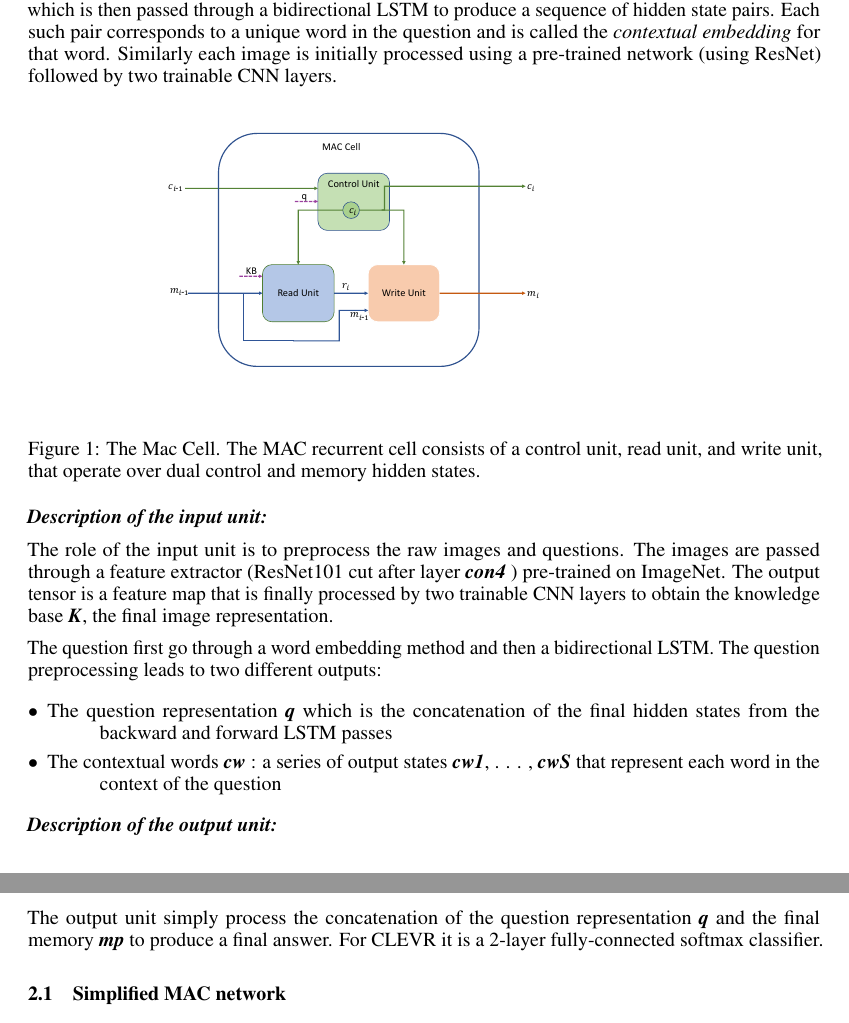
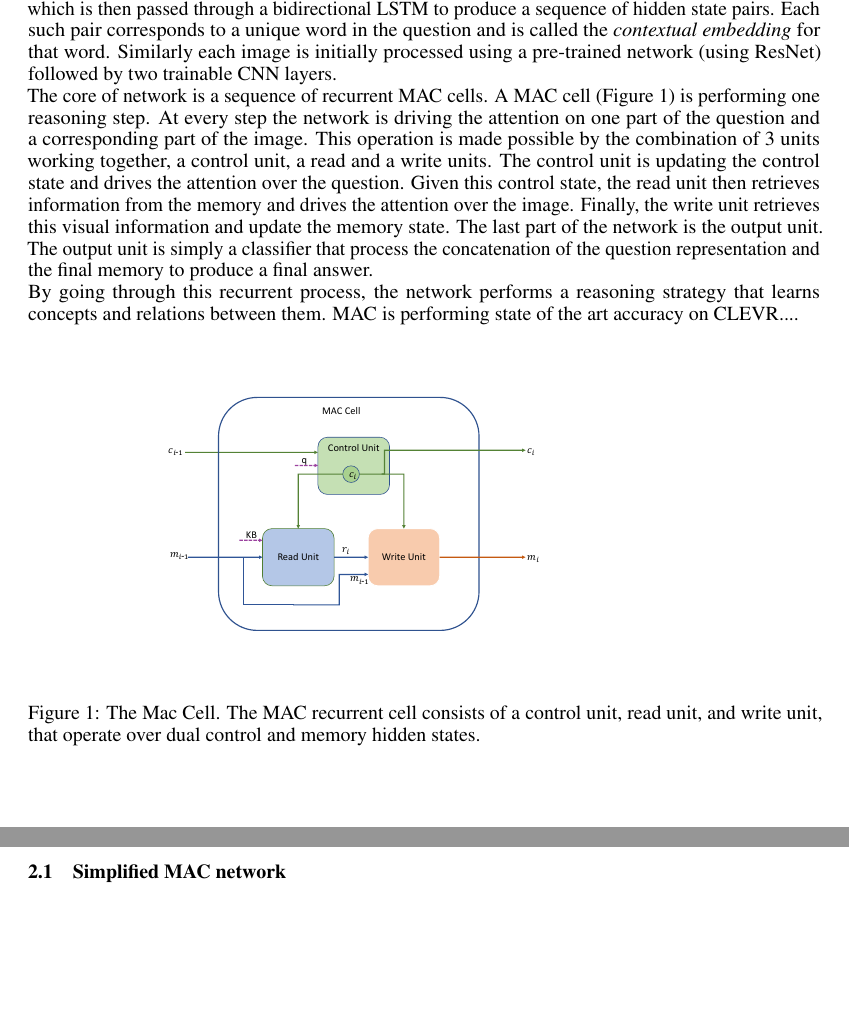
Before and after one commit to IBM/mi-visual-reasoning-pubs, a LaTeX paper (2018_nips_vigil/main.tex, which reads 2018_nips_vigil/mac.tex): two parts of pages 2 and 3 of 4, joined at a grey line, cut so that both start at the same text, the shorter picture padded with empty space. Compiled offline with pdfLaTeX.

Commit message:
update on MAC part

```diff
--- a/2018_nips_vigil/mac.tex
+++ b/2018_nips_vigil/mac.tex
@@ -9,7 +9,13 @@ transformed the question into a sequence of vectors which is then passed through
 a bidirectional LSTM to produce a sequence of hidden state pairs. Each such pair
 corresponds to a unique word in the question and is called the
 \emph{contextual embedding} for that word.
-Similarly each image is initially processed using a pre-trained network (using ResNet) followed by two trainable CNN layers.
+Similarly each image is initially processed using a pre-trained network (using ResNet) followed by two trainable CNN layers.\\
+The core of network is a sequence of recurrent MAC cells. A MAC cell (Figure 1) is performing one reasoning step. At every step the network is driving the attention on one part of the question and a corresponding part of the image. This operation is made possible by the combination of 3 units working together, a control unit, a read and a write units. The control unit is updating the control state and drives the attention over the question. Given this control state, the read unit then retrieves information from the memory and drives the attention over the image.
+Finally, the write unit retrieves this visual information and update the memory state.
+The last part of the network is the output unit. The output unit is simply a classifier that process the concatenation of the question representation and the final memory to produce a final answer.\\
+By going through this recurrent process, the network performs a reasoning strategy that learns concepts and relations between them.
+MAC is performing state of the art accuracy on CLEVR....
+
 
 \begin{figure}[htbp]
 	\centering
@@ -17,22 +23,3 @@ Similarly each image is initially processed using a pre-trained network (using R
 	\caption{The Mac Cell. The MAC recurrent cell consists of a control unit, read unit, and write unit, that operate over dual control and memory hidden states. }
 	\label{fig:mac_cell}
 \end{figure}
-
-\textbf{\textit{Description of the input unit:}}
-
-The role of the input unit is to preprocess the raw images and questions.
-The images are passed through a feature extractor (ResNet101 cut after layer \textbf{\textit{con4}} ) pre-trained on ImageNet. The output tensor is a feature map that is finally processed by two trainable CNN layers to obtain the knowledge base \textbf{\textit{K}}, the final image representation.
-
-The question first go through a word embedding method and then a bidirectional LSTM.
-The question preprocessing leads to two different outputs:
-
-\begin{description}
-	\item[$\bullet$] The question representation \textbf{\textit{q}} which is the concatenation of the final hidden states from the backward and forward LSTM passes
-	\item[$\bullet$] The contextual words \textbf{\textit{cw}} : a series of output states \textbf{\textit{cw1}}, . . . , \textbf{\textit{cwS}} that represent each word in the context of the question
-\end{description}
-
-
-
-\textbf{\textit{Description of the output unit:}}
-
-The output unit simply process the concatenation of the question representation  \textbf{\textit{q}} and the final memory  \textbf{\textit{mp}} to produce a final answer. For CLEVR it is a 2-layer fully-connected softmax classifier.
```
